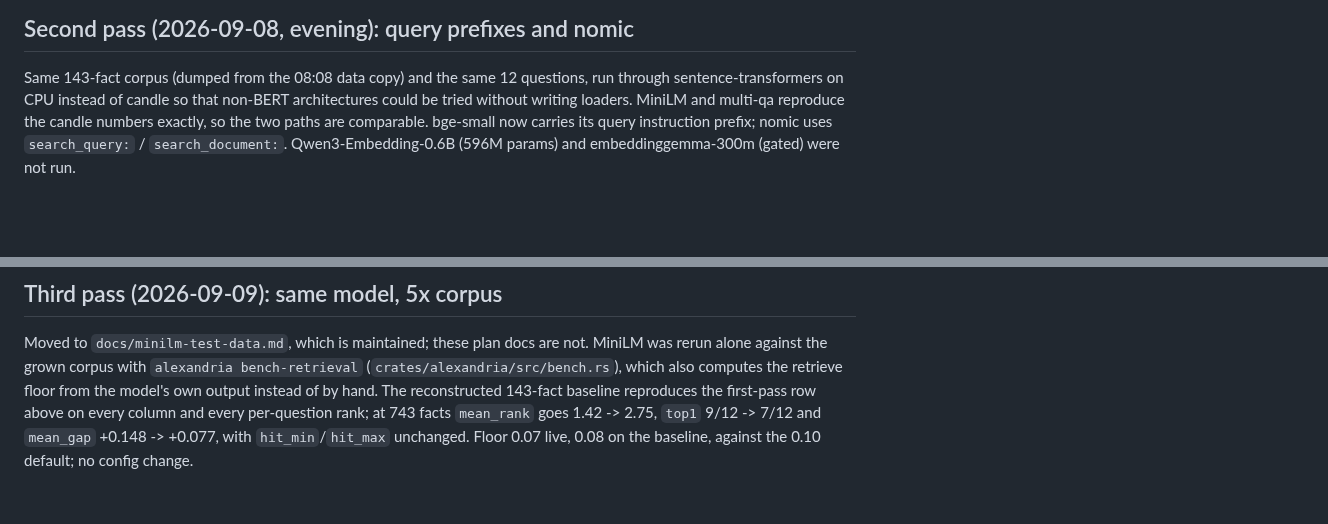
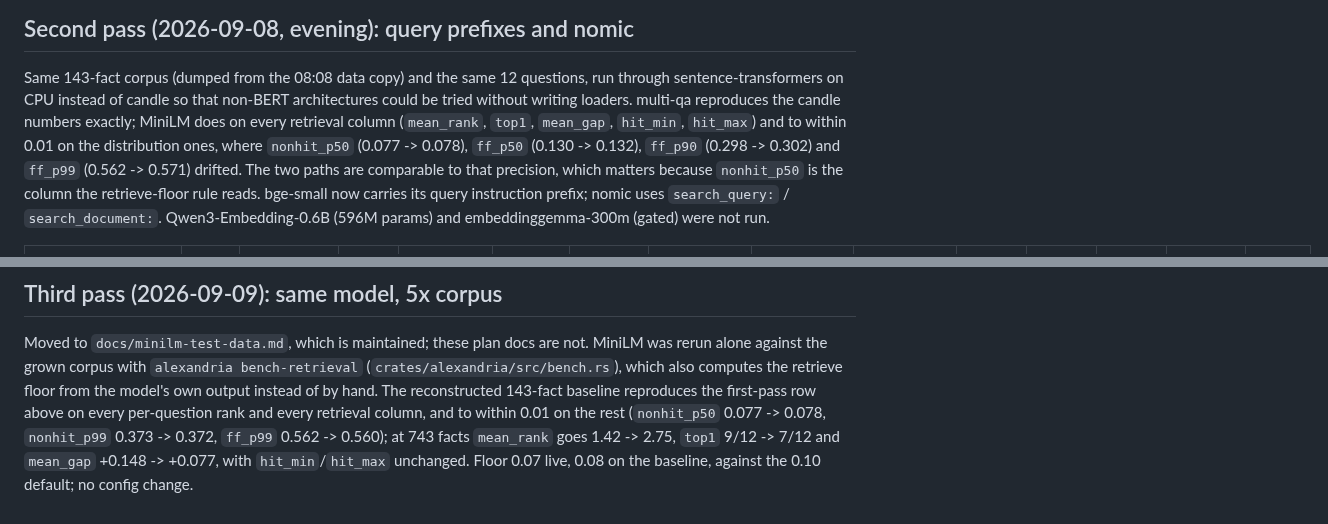
Before and after one commit to cebarks/alexandria, a Markdown page: docs/plans/2026-09-08-embedding-model-swap-measurements.md, 2 parts joined by grey strips. Rendered like a GitHub page; blank space fills up the shorter version.

```diff
--- a/docs/plans/2026-09-08-embedding-model-swap-measurements.md
+++ b/docs/plans/2026-09-08-embedding-model-swap-measurements.md
@@ -63,8 +63,11 @@ simply contains no pair similar enough to justify 0.90.
 
 Same 143-fact corpus (dumped from the 08:08 data copy) and the same 12 questions, run
 through sentence-transformers on CPU instead of candle so that non-BERT architectures could
-be tried without writing loaders. MiniLM and multi-qa reproduce the candle numbers exactly,
-so the two paths are comparable. bge-small now carries its query instruction prefix; nomic
+be tried without writing loaders. multi-qa reproduces the candle numbers exactly; MiniLM does on
+every retrieval column (`mean_rank`, `top1`, `mean_gap`, `hit_min`, `hit_max`) and to within 0.01
+on the distribution ones, where `nonhit_p50` (0.077 -> 0.078), `ff_p50` (0.130 -> 0.132), `ff_p90`
+(0.298 -> 0.302) and `ff_p99` (0.562 -> 0.571) drifted. The two paths are comparable to that
+precision, which matters because `nonhit_p50` is the column the retrieve-floor rule reads. bge-small now carries its query instruction prefix; nomic
 uses `search_query:` / `search_document:`. Qwen3-Embedding-0.6B (596M params) and
 embeddinggemma-300m (gated) were not run.
 
@@ -99,7 +102,8 @@ technical statements, and small mean-pooled MiniLM appears to be the right shape
 Moved to `docs/minilm-test-data.md`, which is maintained; these plan docs are not. MiniLM
 was rerun alone against the grown corpus with `alexandria bench-retrieval` (`crates/alexandria/src/bench.rs`),
 which also computes the retrieve floor from the model's own output instead of by hand. The
-reconstructed 143-fact baseline reproduces the first-pass row above on every column and
-every per-question rank; at 743 facts `mean_rank` goes 1.42 -> 2.75, `top1` 9/12 -> 7/12 and
+reconstructed 143-fact baseline reproduces the first-pass row above on every per-question rank
+and every retrieval column, and to within 0.01 on the rest (`nonhit_p50` 0.077 -> 0.078,
+`nonhit_p99` 0.373 -> 0.372, `ff_p99` 0.562 -> 0.560); at 743 facts `mean_rank` goes 1.42 -> 2.75, `top1` 9/12 -> 7/12 and
 `mean_gap` +0.148 -> +0.077, with `hit_min`/`hit_max` unchanged. Floor 0.07 live, 0.08 on
 the baseline, against the 0.10 default; no config change.
```
Also changed, not shown: docs/plans/2026-09-09-self-organizing-memory-design.md (+26 -4 lines), docs/roadmap.md (+1 -1 lines).
